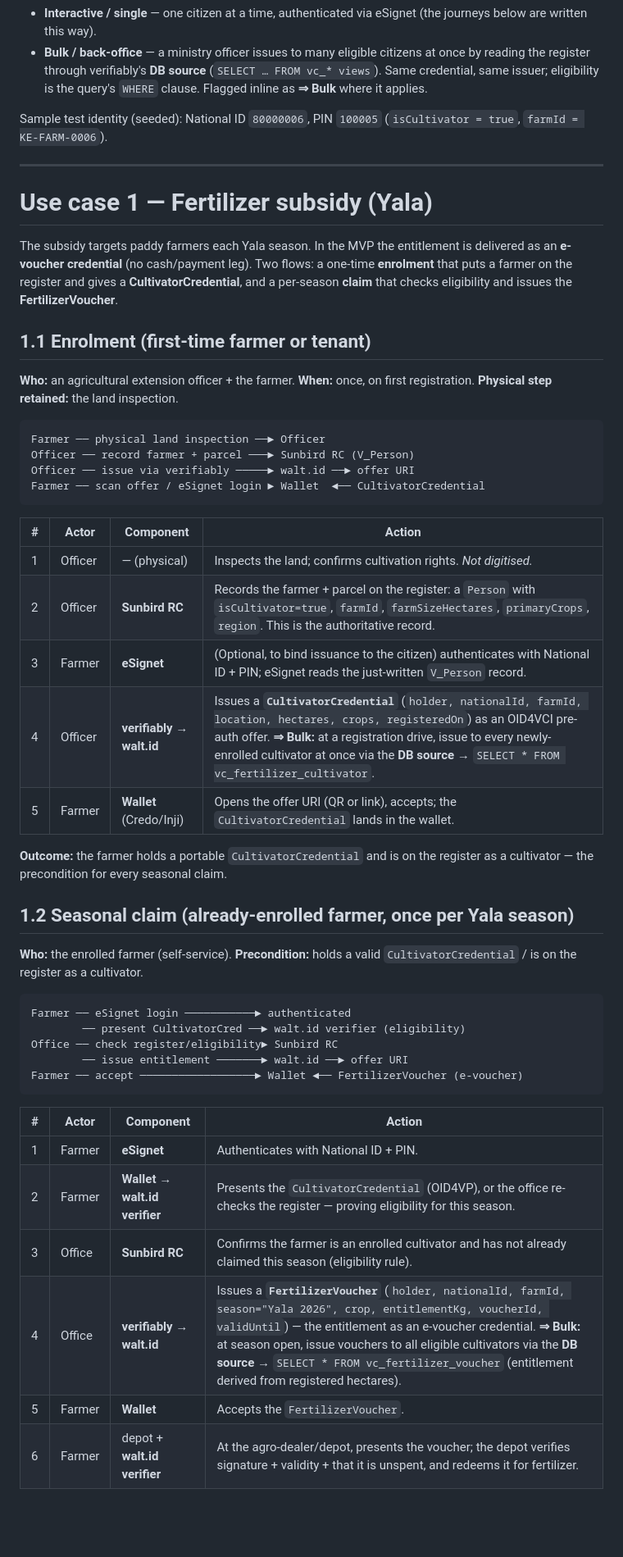
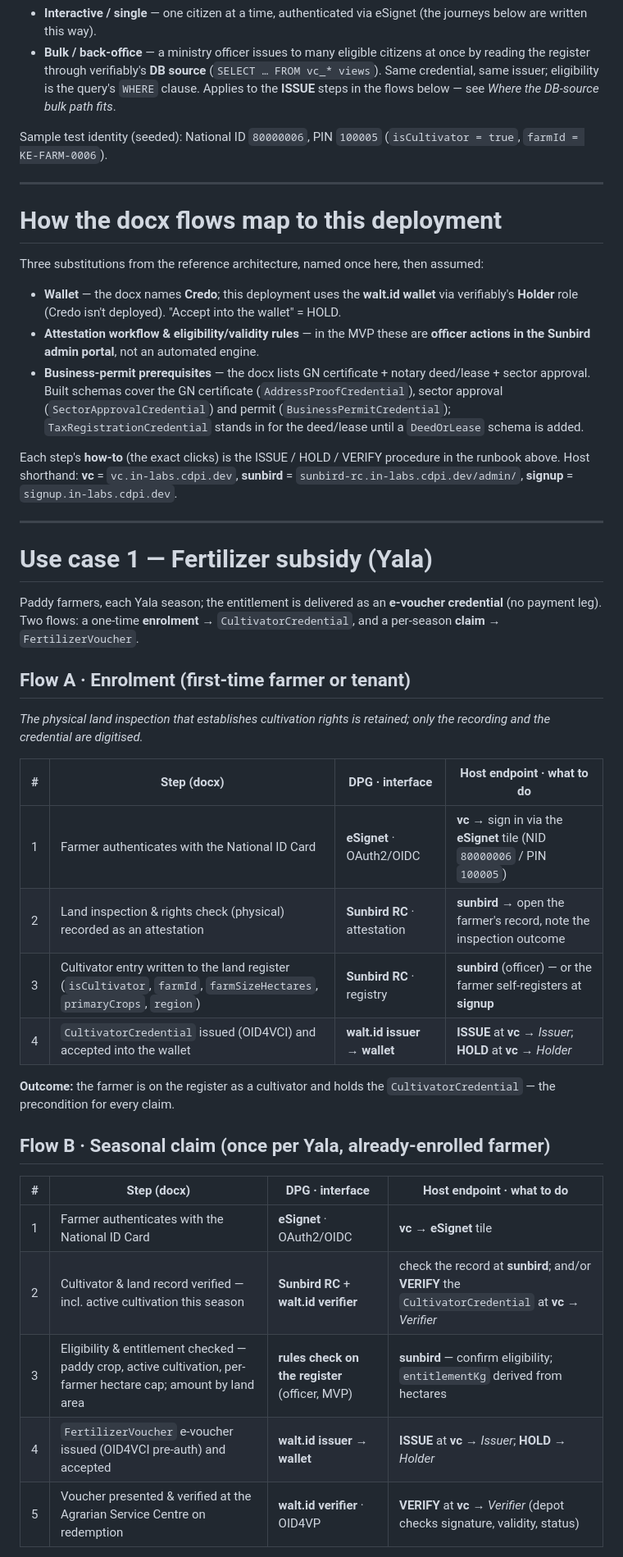
Before and after one commit to adammwaniki/colombo-poc-restored, a Markdown page: user-journey.md, the part around one of its changes. Shown at 82% size. GitHub-like rendering; blank space fills up the shorter version.

````diff
--- a/user-journey.md
+++ b/user-journey.md
@@ -88,64 +78,60 @@ address verification**.
 - **Bulk / back-office** — a ministry officer issues to many eligible citizens at
   once by reading the register through verifiably's **DB source**
   (`SELECT … FROM vc_* views`). Same credential, same issuer; eligibility is the
-  query's `WHERE` clause. Flagged inline as **⇒ Bulk** where it applies.
+  query's `WHERE` clause. Applies to the **ISSUE** steps in the flows below — see
+  *Where the DB-source bulk path fits*.
 
 Sample test identity (seeded): National ID `80000006`, PIN `100005`
 (`isCultivator = true`, `farmId = KE-FARM-0006`).
 
 ---
 
+# How the docx flows map to this deployment
+
+Three substitutions from the reference architecture, named once here, then assumed:
+- **Wallet** — the docx names **Credo**; this deployment uses the **walt.id wallet**
+  via verifiably's **Holder** role (Credo isn't deployed). "Accept into the wallet" = HOLD.
+- **Attestation workflow & eligibility/validity rules** — in the MVP these are
+  **officer actions in the Sunbird admin portal**, not an automated engine.
+- **Business-permit prerequisites** — the docx lists GN certificate + notary
+  deed/lease + sector approval. Built schemas cover the GN certificate
+  (`AddressProofCredential`), sector approval (`SectorApprovalCredential`) and permit
+  (`BusinessPermitCredential`); `TaxRegistrationCredential` stands in for the
+  deed/lease until a `DeedOrLease` schema is added.
+
+Each step's **how-to** (the exact clicks) is the ISSUE / HOLD / VERIFY procedure in
+the runbook above. Host shorthand: **vc** = `vc.in-labs.cdpi.dev`, **sunbird** =
+`sunbird-rc.in-labs.cdpi.dev/admin/`, **signup** = `signup.in-labs.cdpi.dev`.
+
+---
+
 # Use case 1 — Fertilizer subsidy (Yala)
 
-The subsidy targets paddy farmers each Yala season. In the MVP the entitlement is
-delivered as an **e-voucher credential** (no cash/payment leg). Two flows: a
-one-time **enrolment** that puts a farmer on the register and gives a
-**CultivatorCredential**, and a per-season **claim** that checks eligibility and
-issues the **FertilizerVoucher**.
+Paddy farmers, each Yala season; the entitlement is delivered as an **e-voucher
+credential** (no payment leg). Two flows: a one-time **enrolment** →
+`CultivatorCredential`, and a per-season **claim** → `FertilizerVoucher`.
 
-## 1.1 Enrolment (first-time farmer or tenant)
+## Flow A · Enrolment (first-time farmer or tenant)
+*The physical land inspection that establishes cultivation rights is retained; only the recording and the credential are digitised.*
 
-**Who:** an agricultural extension officer + the farmer. **When:** once, on first
-registration. **Physical step retained:** the land inspection.
+| # | Step (docx) | DPG · interface | Host endpoint · what to do |
+|---|-------------|-----------------|----------------------------|
+| 1 | Farmer authenticates with the National ID Card | **eSignet** · OAuth2/OIDC | **vc** → sign in via the **eSignet** tile (NID `80000006` / PIN `100005`) |
+| 2 | Land inspection & rights check (physical) recorded as an attestation | **Sunbird RC** · attestation | **sunbird** → open the farmer's record, note the inspection outcome |
+| 3 | Cultivator entry written to the land register (`isCultivator`, `farmId`, `farmSizeHectares`, `primaryCrops`, `region`) | **Sunbird RC** · registry | **sunbird** (officer) — or the farmer self-registers at **signup** |
+| 4 | `CultivatorCredential` issued (OID4VCI) and accepted into the wallet | **walt.id issuer → wallet** | **ISSUE** at **vc** → *Issuer*; **HOLD** at **vc** → *Holder* |
 
-```
-Farmer ── physical land inspection ──► Officer
-Officer ── record farmer + parcel ───► Sunbird RC (V_Person)
-Officer ── issue via verifiably ─────► walt.id ──► offer URI
-Farmer ── scan offer / eSignet login ► Wallet  ◄── CultivatorCredential
-```
+**Outcome:** the farmer is on the register as a cultivator and holds the
+`CultivatorCredential` — the precondition for every claim.
 
-| # | Actor | Component | Action |
-|---|-------|-----------|--------|
-| 1 | Officer | — (physical) | Inspects the land; confirms cultivation rights. *Not digitised.* |
-| 2 | Officer | **Sunbird RC** | Records the farmer + parcel on the register: a `Person` with `isCultivator=true`, `farmId`, `farmSizeHectares`, `primaryCrops`, `region`. This is the authoritative record. |
-| 3 | Farmer | **eSignet** | (Optional, to bind issuance to the citizen) authenticates with National ID + PIN; eSignet reads the just-written `V_Person` record. |
-| 4 | Officer | **verifiably → walt.id** | Issues a **`CultivatorCredential`** (`holder, nationalId, farmId, location, hectares, crops, registeredOn`) as an OID4VCI pre-auth offer. **⇒ Bulk:** at a registration drive, issue to every newly-enrolled cultivator at once via the **DB source** → `SELECT * FROM vc_fertilizer_cultivator`. |
-| 5 | Farmer | **Wallet** (Credo/Inji) | Opens the offer URI (QR or link), accepts; the `CultivatorCredential` lands in the wallet. |
+## Flow B · Seasonal claim (once per Yala, already-enrolled farmer)
 
-**Outcome:** the farmer holds a portable `CultivatorCredential` and is on the
-register as a cultivator — the precondition for every seasonal claim.
-
-## 1.2 Seasonal claim (already-enrolled farmer, once per Yala season)
-
-**Who:** the enrolled farmer (self-service). **Precondition:** holds a valid
-`CultivatorCredential` / is on the register as a cultivator.
-
-```
-Farmer ── eSignet login ───────────► authenticated
-        ── present CultivatorCred ──► walt.id verifier (eligibility)
-Office ── check register/eligibility► Sunbird RC
-        ── issue entitlement ───────► walt.id ──► offer URI
-Farmer ── accept ──────────────────► Wallet ◄── FertilizerVoucher (e-voucher)
-```
-
-| # | Actor | Component | Action |
-|---|-------|-----------|--------|
-| 1 | Farmer | **eSignet** | Authenticates with National ID + PIN. |
-| 2 | Farmer | **Wallet → walt.id verifier** | Presents the `CultivatorCredential` (OID4VP), or the office re-checks the register — proving eligibility for this season. |
-| 3 | Office | **Sunbird RC** | Confirms the farmer is an enrolled cultivator and has not already claimed this season (eligibility rule). |
-| 4 | Office | **verifiably → walt.id** | Issues a **`FertilizerVoucher`** (`holder, nationalId, farmId, season="Yala 2026", crop, entitlementKg, voucherId, validUntil`) — the entitlement as an e-voucher credential. **⇒ Bulk:** at season open, issue vouchers to all eligible cultivators via the **DB source** → `SELECT * FROM vc_fertilizer_voucher` (entitlement derived from registered hectares). |
-| 5 | Farmer | **Wallet** | Accepts the `FertilizerVoucher`. |
-| 6 | Farmer | depot + **walt.id verifier** | At the agro-dealer/depot, presents the voucher; the depot verifies signature + validity + that it is unspent, and redeems it for fertilizer. |
+| # | Step (docx) | DPG · interface | Host endpoint · what to do |
+|---|-------------|-----------------|----------------------------|
+| 1 | Farmer authenticates with the National ID Card | **eSignet** · OAuth2/OIDC | **vc** → **eSignet** tile |
+| 2 | Cultivator & land record verified — incl. active cultivation this season | **Sunbird RC** + **walt.id verifier** | check the record at **sunbird**; and/or **VERIFY** the `CultivatorCredential` at **vc** → *Verifier* |
+| 3 | Eligibility & entitlement checked — paddy crop, active cultivation, per-farmer hectare cap; amount by land area | **rules check on the register** (officer, MVP) | **sunbird** — confirm eligibility; `entitlementKg` derived from hectares |
+| 4 | `FertilizerVoucher` e-voucher issued (OID4VCI pre-auth) and accepted | **walt.id issuer → wallet** | **ISSUE** at **vc** → *Issuer*; **HOLD** → *Holder* |
+| 5 | Voucher presented & verified at the Agrarian Service Centre on redemption | **walt.id verifier** · OID4VP | **VERIFY** at **vc** → *Verifier* (depot checks signature, validity, status) |
 
 **Outcome:** the farmer redeems a verifiable e-voucher for the season's fertilizer
````
Also changed, not shown: other parts of user-journey.md (+26 -60 lines).
